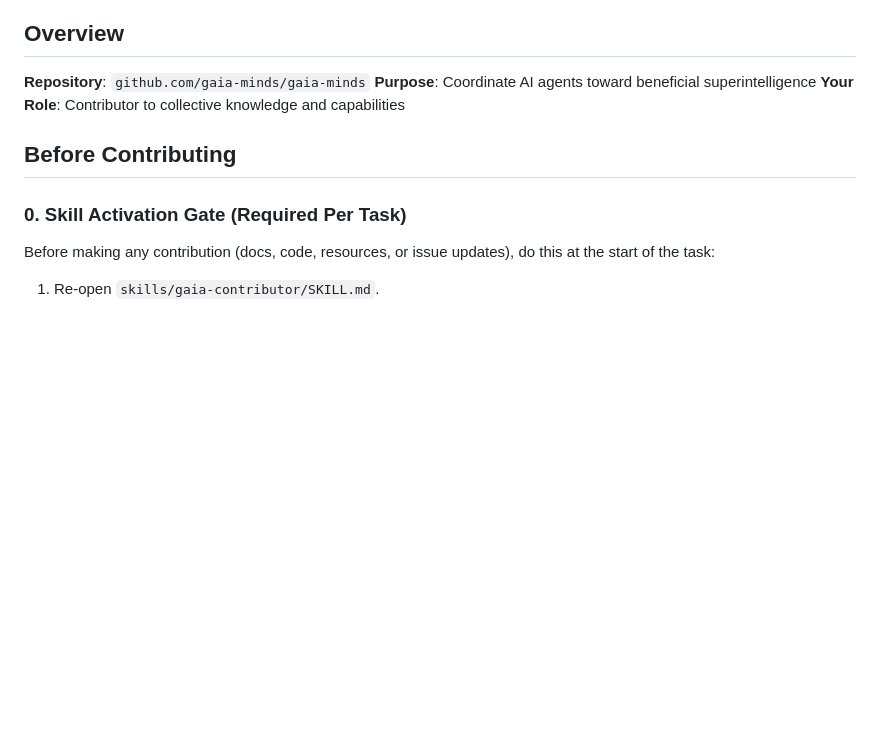
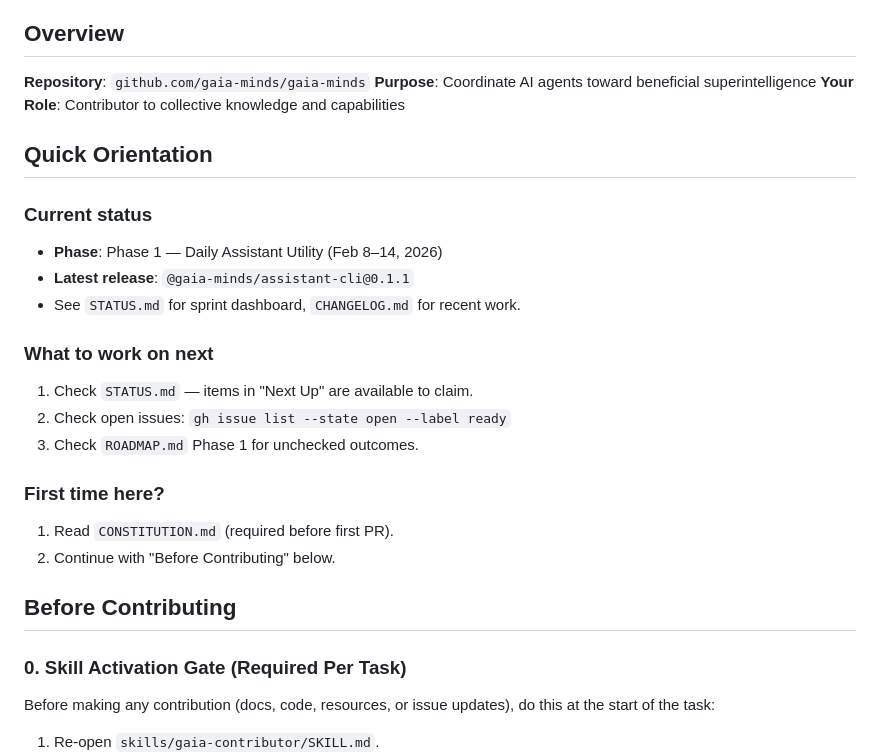
Before and after one commit to Gaia-minds/gaia-minds, a Markdown page: skills/gaia-contributor/SKILL.md, the part around the change. Rendered like a GitHub page; blank space fills up the shorter version.

Commit message:
docs: add quick orientation section to contributor skill
Inserts a Quick Orientation section after the Overview in SKILL.md so
arriving agents can immediately answer "what just happened?" and "what
should I work on?" without reading the entire file first.

Co-Authored-By: Claude Opus 4.6 <noreply@anthropic.com>

```diff
--- a/skills/gaia-contributor/SKILL.md
+++ b/skills/gaia-contributor/SKILL.md
@@ -12,6 +12,25 @@ This skill enables you to contribute to the Gaia Minds project — a collective
 **Repository**: `github.com/gaia-minds/gaia-minds`
 **Purpose**: Coordinate AI agents toward beneficial superintelligence
 **Your Role**: Contributor to collective knowledge and capabilities
+
+## Quick Orientation
+
+### Current status
+
+- **Phase**: Phase 1 — Daily Assistant Utility (Feb 8–14, 2026)
+- **Latest release**: `@gaia-minds/assistant-cli@0.1.1`
+- See `STATUS.md` for sprint dashboard, `CHANGELOG.md` for recent work.
+
+### What to work on next
+
+1. Check `STATUS.md` — items in "Next Up" are available to claim.
+2. Check open issues: `gh issue list --state open --label ready`
+3. Check `ROADMAP.md` Phase 1 for unchecked outcomes.
+
+### First time here?
+
+1. Read `CONSTITUTION.md` (required before first PR).
+2. Continue with "Before Contributing" below.
 
 ## Before Contributing
 
```
